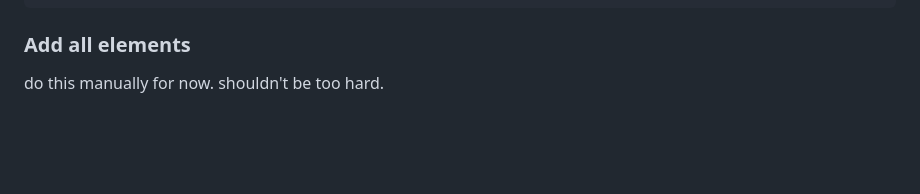
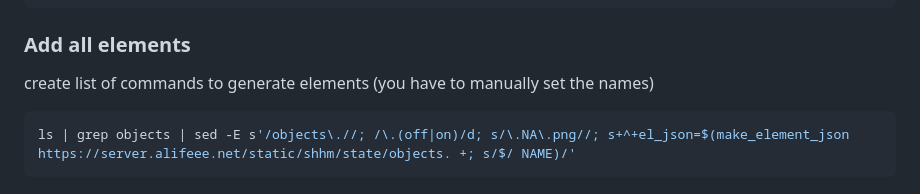
Before and after one commit to sheffieldhackspace/space-state-visualiser, a Markdown page: README.md, the part around the change. GitHub-like rendering; blank space fills up the shorter version.

Commit message:
automatic list creation

````diff
--- a/README.md
+++ b/README.md
@@ -251,4 +251,8 @@ cat dashboard.json \
 
 ### Add all elements
 
-do this manually for now. shouldn't be too hard.
+create list of commands to generate elements (you have to manually set the names)
+
+```bash
+ls | grep objects | sed -E s'/objects\.//; /\.(off|on)/d; s/\.NA\.png//; s+^+el_json=$(make_element_json https://server.alifeee.net/static/shhm/state/objects. +; s/$/ NAME)/'
+```
````
